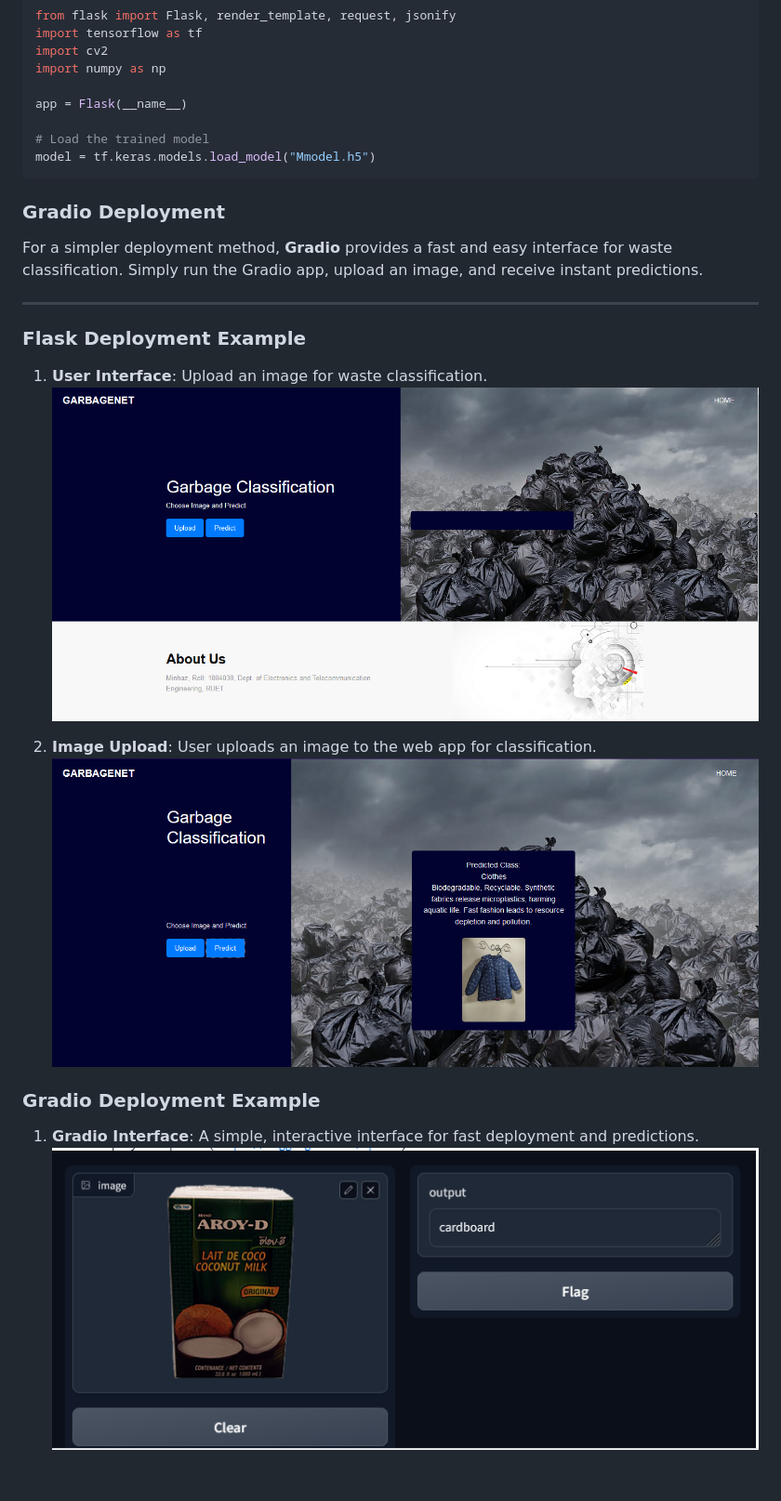
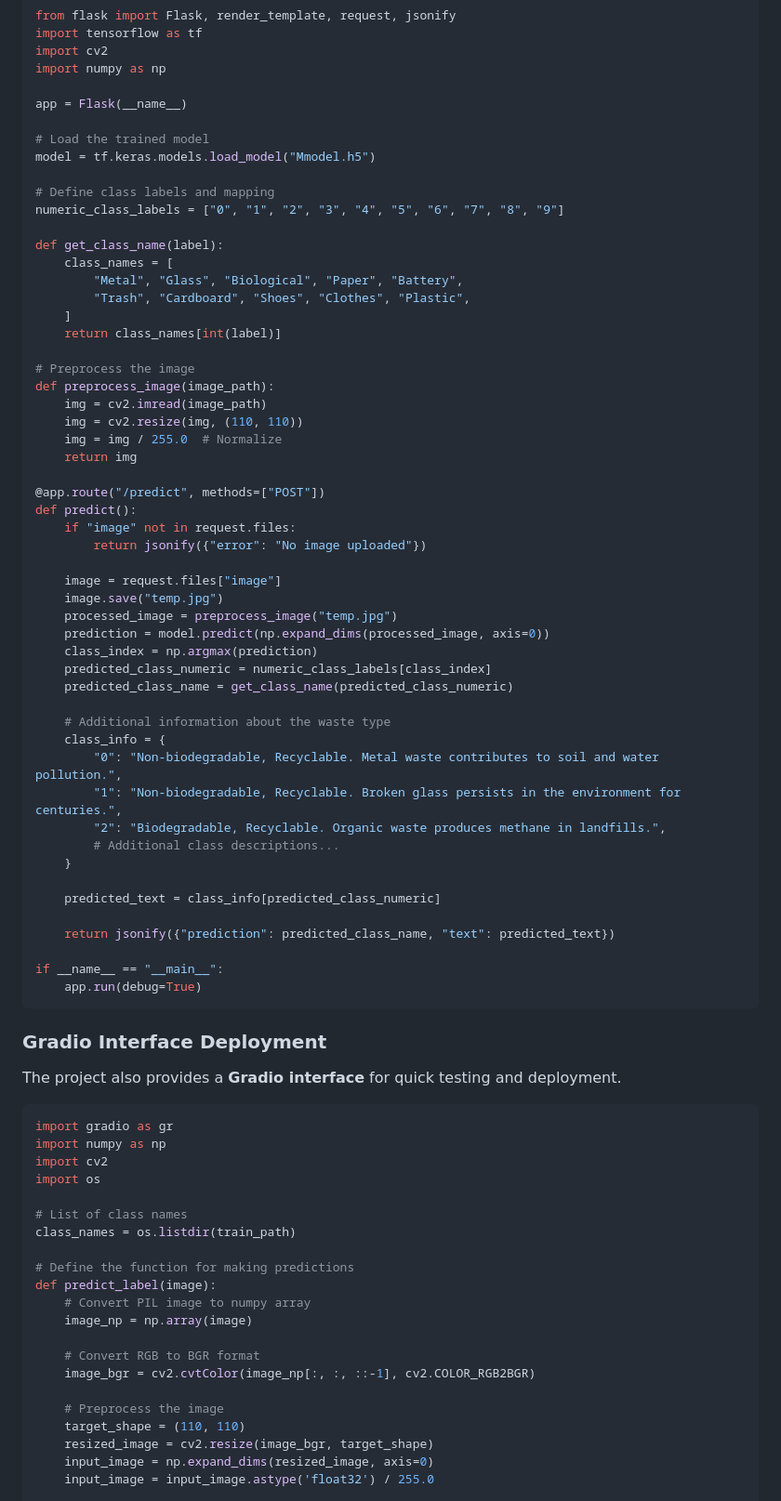
Before and after one commit to Miinhaz/Garbage_classification_deployment, a Markdown page: README.md, the part around one of its changes. Shown at 93% size. Drawn GitHub-style; blank space fills up the shorter version.

````diff
--- a/README.md
+++ b/README.md
@@ -27,23 +30,77 @@ app = Flask(__name__)
 
 # Load the trained model
 model = tf.keras.models.load_model("Mmodel.h5")
+
+# Define class labels and mapping
+numeric_class_labels = ["0", "1", "2", "3", "4", "5", "6", "7", "8", "9"]
+
+def get_class_name(label):
+    class_names = [
+        "Metal", "Glass", "Biological", "Paper", "Battery",
+        "Trash", "Cardboard", "Shoes", "Clothes", "Plastic",
+    ]
+    return class_names[int(label)]
+
+# Preprocess the image
+def preprocess_image(image_path):
+    img = cv2.imread(image_path)
+    img = cv2.resize(img, (110, 110))
+    img = img / 255.0  # Normalize
+    return img
+
+@app.route("/predict", methods=["POST"])
+def predict():
+    if "image" not in request.files:
+        return jsonify({"error": "No image uploaded"})
+
+    image = request.files["image"]
+    image.save("temp.jpg")
+    processed_image = preprocess_image("temp.jpg")
+    prediction = model.predict(np.expand_dims(processed_image, axis=0))
+    class_index = np.argmax(prediction)
+    predicted_class_numeric = numeric_class_labels[class_index]
+    predicted_class_name = get_class_name(predicted_class_numeric)
+
+    # Additional information about the waste type
+    class_info = {
+        "0": "Non-biodegradable, Recyclable. Metal waste contributes to soil and water pollution.",
+        "1": "Non-biodegradable, Recyclable. Broken glass persists in the environment for centuries.",
+        "2": "Biodegradable, Recyclable. Organic waste produces methane in landfills.",
+        # Additional class descriptions...
+    }
+
+    predicted_text = class_info[predicted_class_numeric]
+
+    return jsonify({"prediction": predicted_class_name, "text": predicted_text})
+
+if __name__ == "__main__":
+    app.run(debug=True)
 ```
 
-### Gradio Deployment
-For a simpler deployment method, **Gradio** provides a fast and easy interface for waste classification. Simply run the Gradio app, upload an image, and receive instant predictions.
+### Gradio Interface Deployment
 
----
+The project also provides a **Gradio interface** for quick testing and deployment.
 
-### Flask Deployment Example
+```python
+import gradio as gr
+import numpy as np
+import cv2
+import os
 
-1. **User Interface**: Upload an image for waste classification.
-   ![Interface](interface.png)
+# List of class names
+class_names = os.listdir(train_path)
 
-2. **Image Upload**: User uploads an image to the web app for classification.
-   ![Uploading Image](uploading_and_predicting.png)
+# Define the function for making predictions
+def predict_label(image):
+    # Convert PIL image to numpy array
+    image_np = np.array(image)
 
-### Gradio Deployment Example
+    # Convert RGB to BGR format
+    image_bgr = cv2.cvtColor(image_np[:, :, ::-1], cv2.COLOR_RGB2BGR)
 
-1. **Gradio Interface**: A simple, interactive interface for fast deployment and predictions.
-   ![Gradio Interface](gradio.png)
+    # Preprocess the image
+    target_shape = (110, 110)
+    resized_image = cv2.resize(image_bgr, target_shape)
+    input_image = np.expand_dims(resized_image, axis=0)
+    input_image = input_image.astype('float32') / 255.0
 
````
Also changed, not shown: other parts of README.md (+49 -36 lines).
